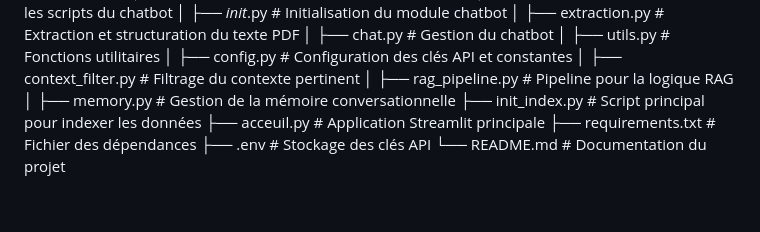
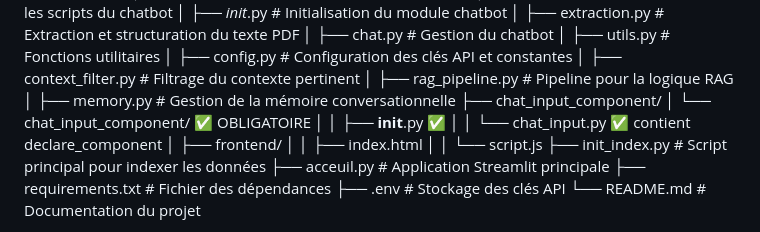
Before and after one commit to wendsomadil/ID_FID, a Markdown page: README.md, the part around the change. Drawn GitHub-style; blank space fills up the shorter version.

```diff
--- a/README.md
+++ b/README.md
@@ -49,6 +49,13 @@ fid/
 │   ├── context_filter.py           # Filtrage du contexte pertinent
 │   ├── rag_pipeline.py             # Pipeline pour la logique RAG
 │   ├── memory.py                   # Gestion de la mémoire conversationnelle
+├── chat_input_component/
+│   └── chat_input_component/       ✅ OBLIGATOIRE
+│   │   ├── __init__.py             ✅
+│   │   └── chat_input.py           ✅ contient declare_component
+│   ├── frontend/
+│   │   ├── index.html
+│   │   └── script.js
 ├── init_index.py                   # Script principal pour indexer les données
 ├── acceuil.py                          # Application Streamlit principale
 ├── requirements.txt                # Fichier des dépendances
```
